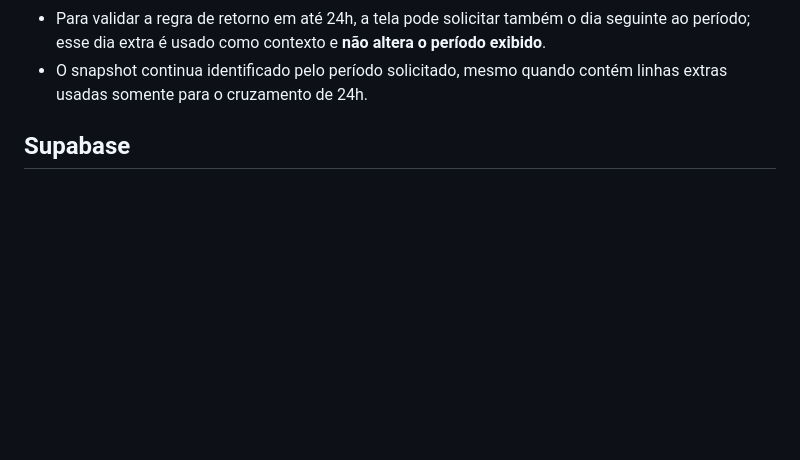
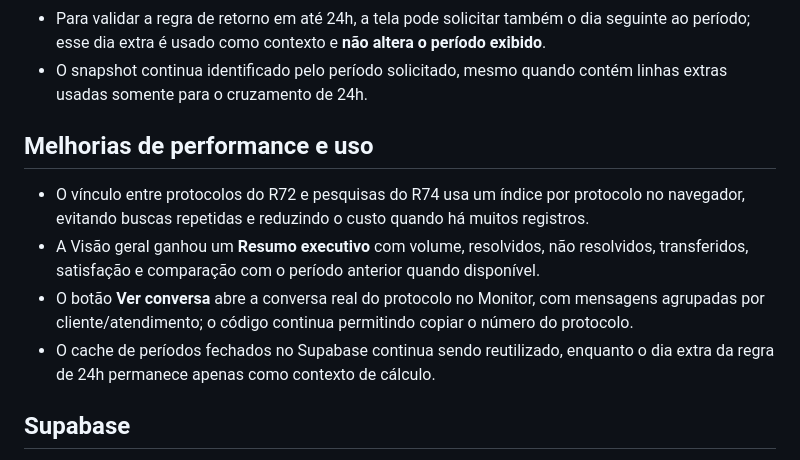
Before and after one commit to peetersbruno054/monitor, a Markdown page: README.md, the part around the change. Rendered like a GitHub page; blank space fills up the shorter version.

Commit message:
Document performance and usability improvements

```diff
--- a/README.md
+++ b/README.md
@@ -29,6 +29,13 @@ Tela: "Atualizar dados"
 - **Períodos fechados** (até antes de ontem) podem ser reutilizados do snapshot exato.
 - Para validar a regra de retorno em até 24h, a tela pode solicitar também o dia seguinte ao período; esse dia extra é usado como contexto e **não altera o período exibido**.
 - O snapshot continua identificado pelo período solicitado, mesmo quando contém linhas extras usadas somente para o cruzamento de 24h.
+
+## Melhorias de performance e uso
+
+- O vínculo entre protocolos do R72 e pesquisas do R74 usa um índice por protocolo no navegador, evitando buscas repetidas e reduzindo o custo quando há muitos registros.
+- A Visão geral ganhou um **Resumo executivo** com volume, resolvidos, não resolvidos, transferidos, satisfação e comparação com o período anterior quando disponível.
+- O botão **Ver conversa** abre a conversa real do protocolo no Monitor, com mensagens agrupadas por cliente/atendimento; o código continua permitindo copiar o número do protocolo.
+- O cache de períodos fechados no Supabase continua sendo reutilizado, enquanto o dia extra da regra de 24h permanece apenas como contexto de cálculo.
 
 ## Supabase
 
```
